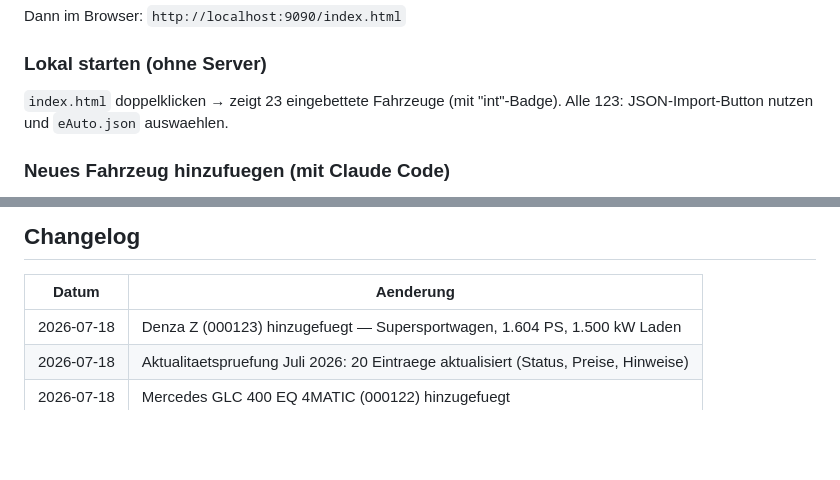
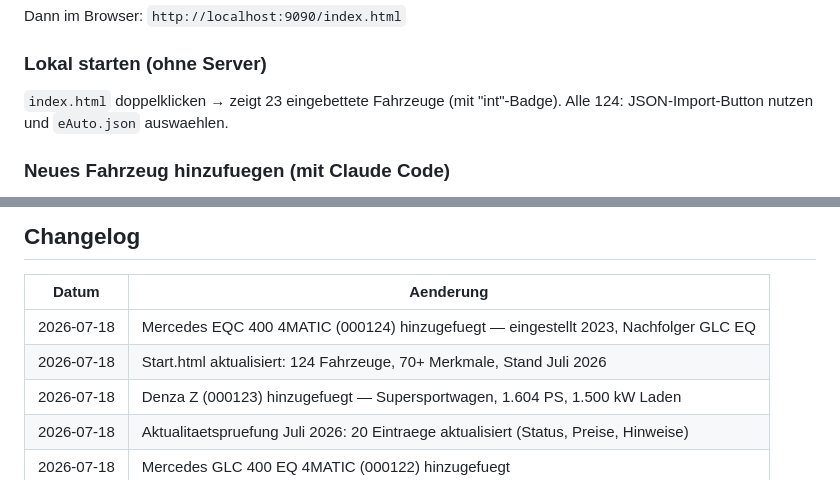
Before and after one commit to tschelle/eAuto, a Markdown page: eAutoBrain.md, 2 parts joined by grey strips. GitHub-like rendering; blank space fills up the shorter version.

```diff
--- a/eAutoBrain.md
+++ b/eAutoBrain.md
@@ -194,7 +194,7 @@ Dann im Browser: `http://localhost:9090/index.html`
 
 ### Lokal starten (ohne Server)
 `index.html` doppelklicken → zeigt 23 eingebettete Fahrzeuge (mit "int"-Badge).
-Alle 123: JSON-Import-Button nutzen und `eAuto.json` auswaehlen.
+Alle 124: JSON-Import-Button nutzen und `eAuto.json` auswaehlen.
 
 ### Neues Fahrzeug hinzufuegen (mit Claude Code)
 1. Claude Code oeffnen (App, Desktop oder claude.ai/code)
@@ -238,6 +238,8 @@ Wichtig fuer Claude Code:
 
 | Datum | Aenderung |
 |---|---|
+| 2026-07-18 | Mercedes EQC 400 4MATIC (000124) hinzugefuegt — eingestellt 2023, Nachfolger GLC EQ |
+| 2026-07-18 | Start.html aktualisiert: 124 Fahrzeuge, 70+ Merkmale, Stand Juli 2026 |
 | 2026-07-18 | Denza Z (000123) hinzugefuegt — Supersportwagen, 1.604 PS, 1.500 kW Laden |
 | 2026-07-18 | Aktualitaetspruefung Juli 2026: 20 Eintraege aktualisiert (Status, Preise, Hinweise) |
 | 2026-07-18 | Mercedes GLC 400 EQ 4MATIC (000122) hinzugefuegt |
```
Also changed, not shown: other parts of eAutoBrain.md (+5 -5 lines).
